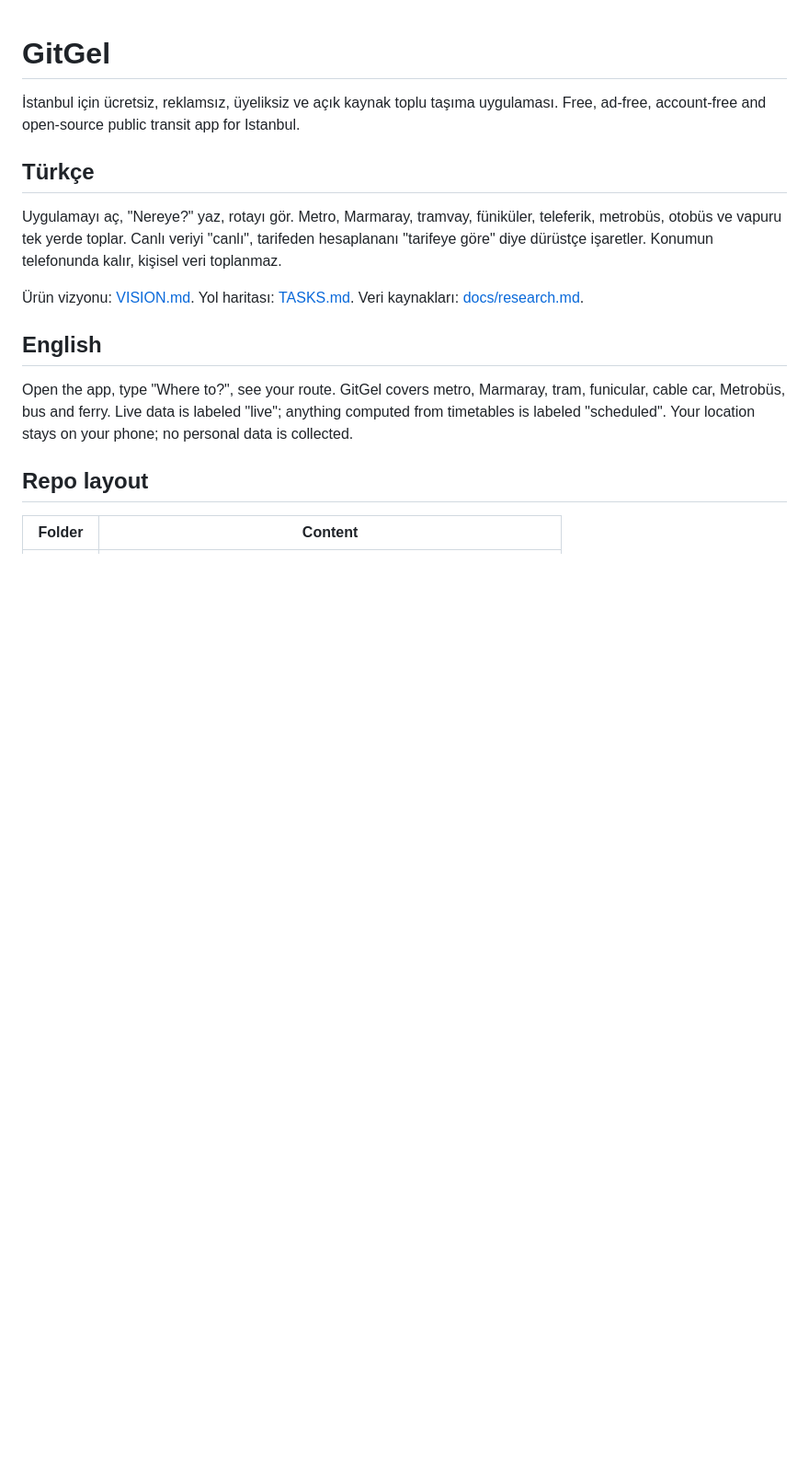
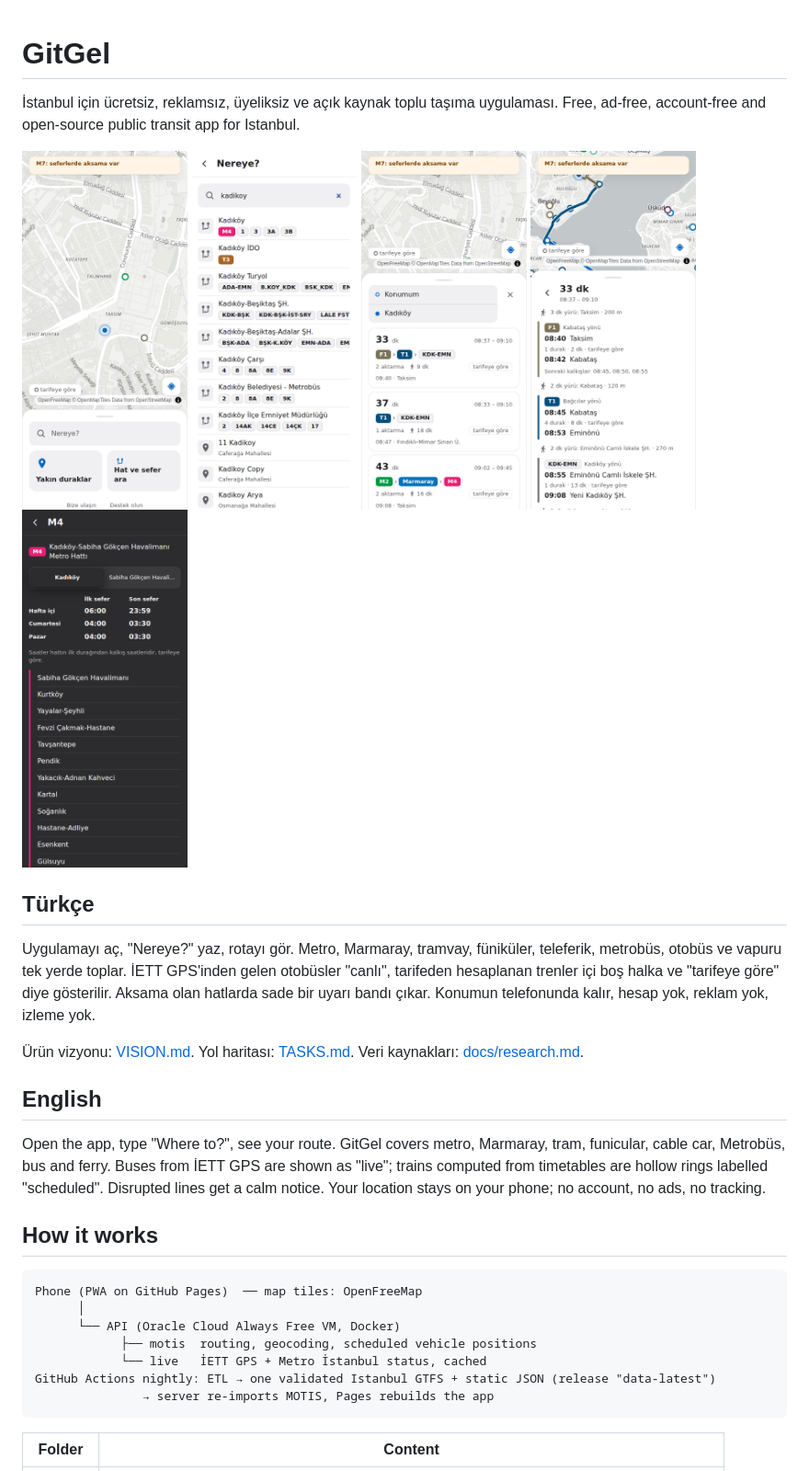
Before and after one commit to rehagorkemeyler/GitGel, a Markdown page: README.md, the part around one of its changes. Shown at 92% size. GitHub-like rendering; pictures changed too: docs/screenshots/detail.png (added), docs/screenshots/home.png (added), docs/screenshots/line-dark.png (added); blank space fills up the shorter version.

````diff
--- a/README.md
+++ b/README.md
@@ -3,17 +3,35 @@
 İstanbul için ücretsiz, reklamsız, üyeliksiz ve açık kaynak toplu taşıma uygulaması.
 Free, ad-free, account-free and open-source public transit app for Istanbul.
 
+<p>
+  <img src="docs/screenshots/home.png" width="180" alt="Ana ekran">
+  <img src="docs/screenshots/search.png" width="180" alt="Arama">
+  <img src="docs/screenshots/results.png" width="180" alt="Rota seçenekleri">
+  <img src="docs/screenshots/detail.png" width="180" alt="Rota detayı">
+  <img src="docs/screenshots/line-dark.png" width="180" alt="Hat sayfası, koyu tema">
+</p>
+
 ## Türkçe
 
-Uygulamayı aç, "Nereye?" yaz, rotayı gör. Metro, Marmaray, tramvay, füniküler, teleferik, metrobüs, otobüs ve vapuru tek yerde toplar. Canlı veriyi "canlı", tarifeden hesaplananı "tarifeye göre" diye dürüstçe işaretler. Konumun telefonunda kalır, kişisel veri toplanmaz.
+Uygulamayı aç, "Nereye?" yaz, rotayı gör. Metro, Marmaray, tramvay, füniküler, teleferik, metrobüs, otobüs ve vapuru tek yerde toplar. İETT GPS'inden gelen otobüsler "canlı", tarifeden hesaplanan trenler içi boş halka ve "tarifeye göre" diye gösterilir. Aksama olan hatlarda sade bir uyarı bandı çıkar. Konumun telefonunda kalır, hesap yok, reklam yok, izleme yok.
 
 Ürün vizyonu: [VISION.md](VISION.md). Yol haritası: [TASKS.md](TASKS.md). Veri kaynakları: [docs/research.md](docs/research.md).
 
 ## English
 
-Open the app, type "Where to?", see your route. GitGel covers metro, Marmaray, tram, funicular, cable car, Metrobüs, bus and ferry. Live data is labeled "live"; anything computed from timetables is labeled "scheduled". Your location stays on your phone; no personal data is collected.
+Open the app, type "Where to?", see your route. GitGel covers metro, Marmaray, tram, funicular, cable car, Metrobüs, bus and ferry. Buses from İETT GPS are shown as "live"; trains computed from timetables are hollow rings labelled "scheduled". Disrupted lines get a calm notice. Your location stays on your phone; no account, no ads, no tracking.
 
-## Repo layout
+## How it works
+
+```
+Phone (PWA on GitHub Pages)  ── map tiles: OpenFreeMap
+      │
+      └── API (Oracle Cloud Always Free VM, Docker)
+            ├── motis  routing, geocoding, scheduled vehicle positions
+            └── live   İETT GPS + Metro İstanbul status, cached
+GitHub Actions nightly: ETL → one validated Istanbul GTFS + static JSON (release "data-latest")
+               → server re-imports MOTIS, Pages rebuilds the app
+```
 
 | Folder | Content |
 |---|---|
````
Also changed, not shown: other parts of README.md (+46 -6 lines), TASKS.md (+1 -1 lines).
